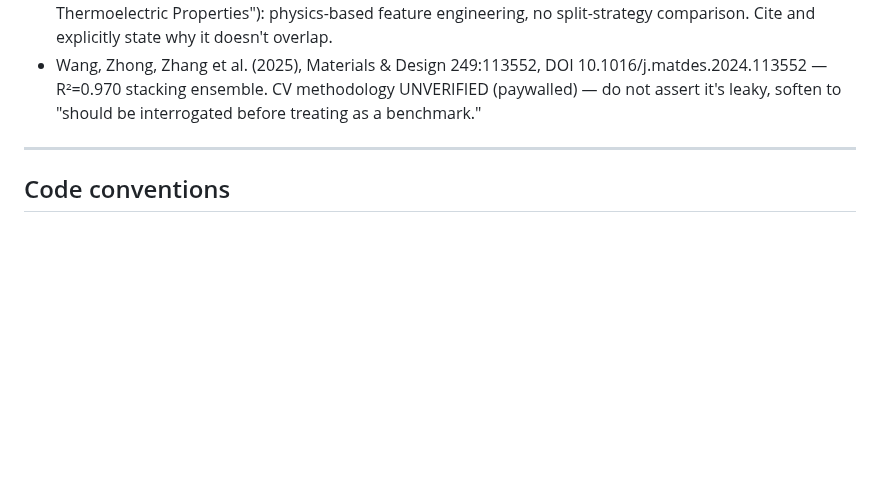
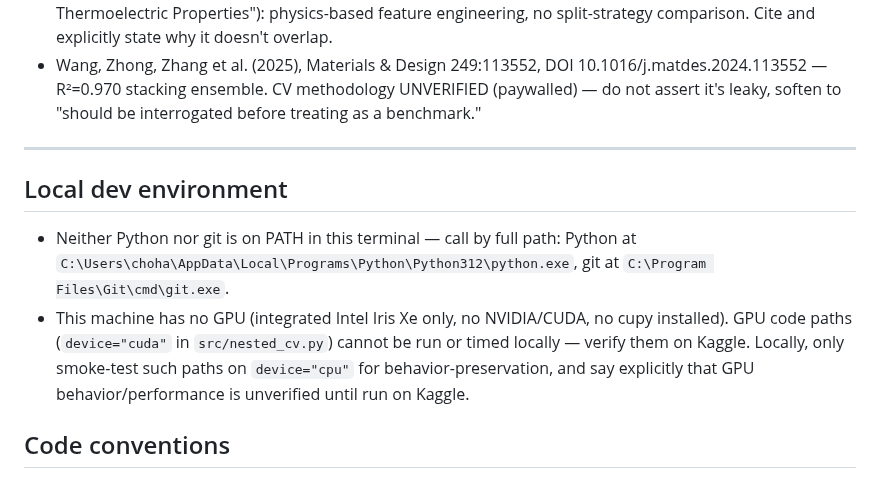
Before and after one commit to behzadgull/te-ml-pipeline, a Markdown page: CLAUDE.md, the part around the change. Rendered like a GitHub page; blank space fills up the shorter version.

Commit message:
Document local dev environment in CLAUDE.md
Python and git are not on PATH in this terminal; record their full
paths. Also record that this machine has no GPU, so GPU code paths
(device="cuda" in src/nested_cv.py) can only be smoke-tested on cpu
locally and must be verified on Kaggle.

```diff
--- a/CLAUDE.md
+++ b/CLAUDE.md
@@ -354,6 +354,17 @@ test" without this qualifier.
 
 ---
 
+## Local dev environment
+- Neither Python nor git is on PATH in this terminal — call by full path:
+  Python at `C:\Users\choha\AppData\Local\Programs\Python\Python312\python.exe`,
+  git at `C:\Program Files\Git\cmd\git.exe`.
+- This machine has no GPU (integrated Intel Iris Xe only, no NVIDIA/CUDA,
+  no cupy installed). GPU code paths (`device="cuda"` in
+  `src/nested_cv.py`) cannot be run or timed locally — verify them on
+  Kaggle. Locally, only smoke-test such paths on `device="cpu"` for
+  behavior-preservation, and say explicitly that GPU behavior/performance
+  is unverified until run on Kaggle.
+
 ## Code conventions
 - Python, `src/` module structure (not notebooks) — this repo goes on
   GitHub for a PhD portfolio, needs to read as engineered, not exploratory.
```
